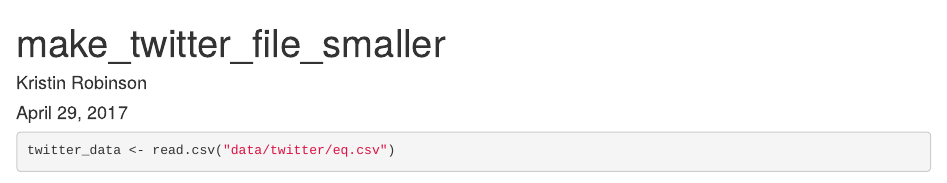
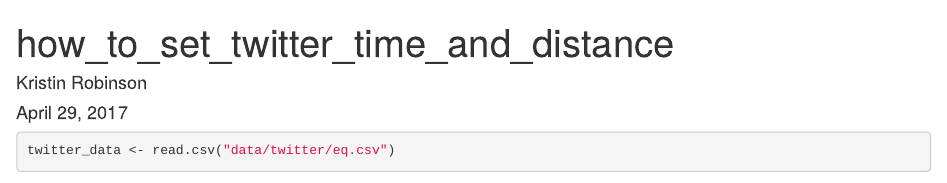
Before and after one commit to lwasser/GEOG4563TeamProject, an R Markdown document (how_to_set_twitter_time_and_distance.Rmd): the page in a window 1100 px wide, from its top. Rendered offline with R 4.5, knitr and Pandoc, with nearby package versions; some code elsewhere in the file could not run offline.

Commit message:
test update

```diff
--- a/how_to_set_twitter_time_and_distance.Rmd
+++ b/how_to_set_twitter_time_and_distance.Rmd
@@ -1,5 +1,5 @@
 ---
-title: "make_twitter_file_smaller"
+title: "how_to_set_twitter_time_and_distance"
 author: "Kristin Robinson"
 date: "April 29, 2017"
 output: html_document
```
